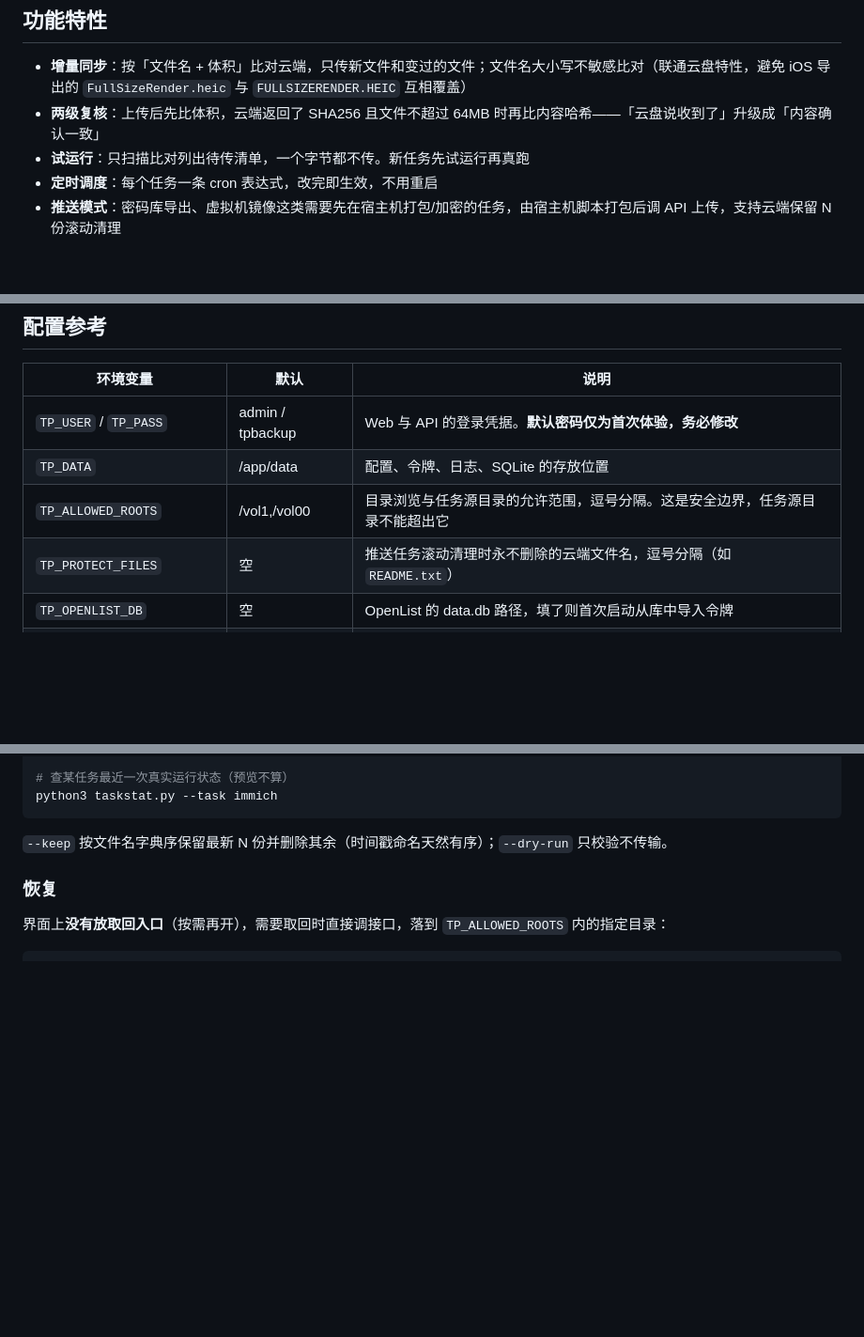
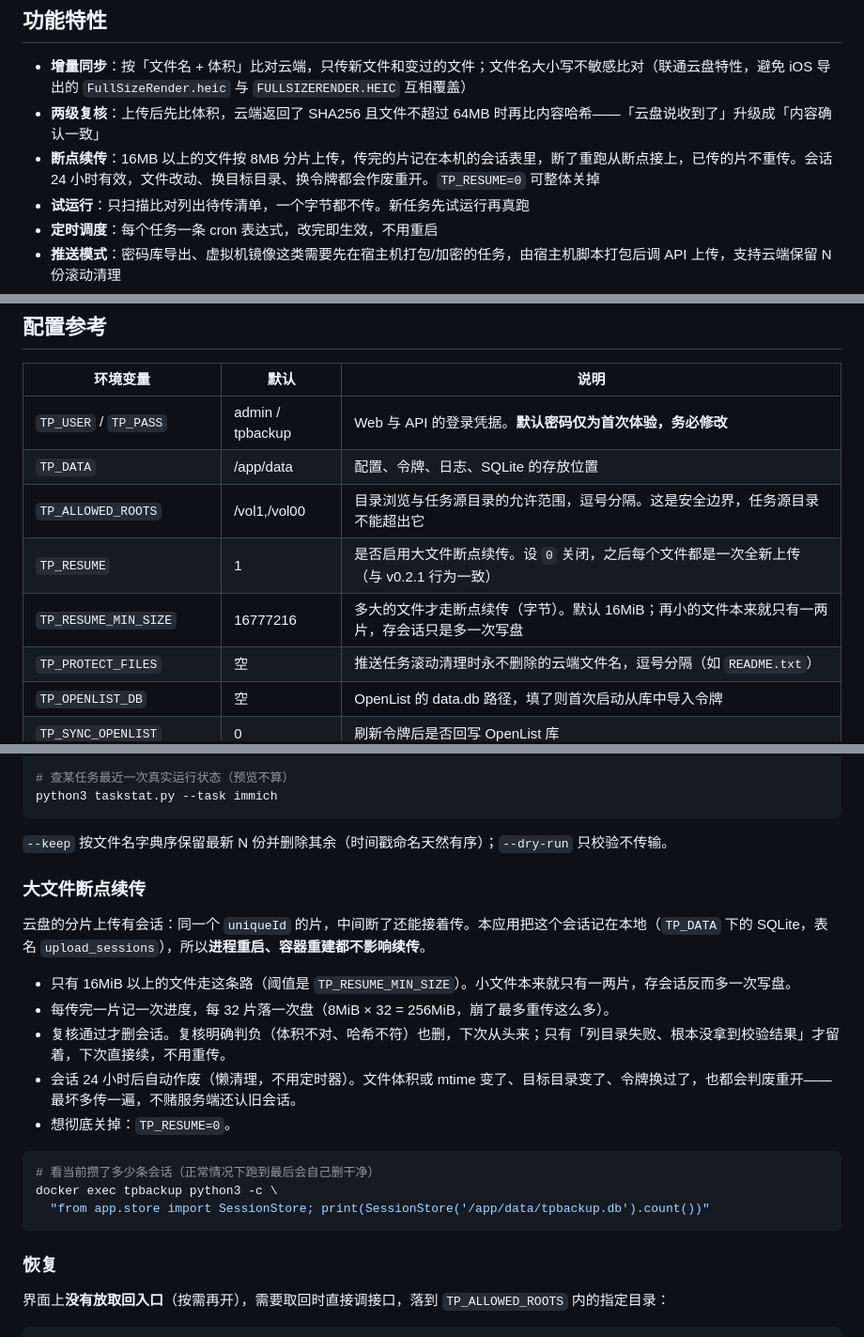
Before and after one commit to mingyangbest/tpbackup, a Markdown page: README.md, 3 parts joined by grey strips. Shown at 94% size. Drawn GitHub-style; blank space fills up the shorter version.

````diff
--- a/README.md
+++ b/README.md
@@ -22,6 +22,7 @@
 
 - **增量同步**：按「文件名 + 体积」比对云端，只传新文件和变过的文件；文件名大小写不敏感比对（联通云盘特性，避免 iOS 导出的 `FullSizeRender.heic` 与 `FULLSIZERENDER.HEIC` 互相覆盖）
 - **两级复核**：上传后先比体积，云端返回了 SHA256 且文件不超过 64MB 时再比内容哈希——「云盘说收到了」升级成「内容确认一致」
+- **断点续传**：16MB 以上的文件按 8MB 分片上传，传完的片记在本机的会话表里，断了重跑从断点接上，已传的片不重传。会话 24 小时有效，文件改动、换目标目录、换令牌都会作废重开。`TP_RESUME=0` 可整体关掉
 - **试运行**：只扫描比对列出待传清单，一个字节都不传。新任务先试运行再真跑
 - **定时调度**：每个任务一条 cron 表达式，改完即生效，不用重启
 - **推送模式**：密码库导出、虚拟机镜像这类需要先在宿主机打包/加密的任务，由宿主机脚本打包后调 API 上传，支持云端保留 N 份滚动清理
@@ -124,6 +125,8 @@ cp api.conf.example api.conf
 | `TP_USER` / `TP_PASS` | admin / tpbackup | Web 与 API 的登录凭据。**默认密码仅为首次体验，务必修改** |
 | `TP_DATA` | /app/data | 配置、令牌、日志、SQLite 的存放位置 |
 | `TP_ALLOWED_ROOTS` | /vol1,/vol00 | 目录浏览与任务源目录的允许范围，逗号分隔。这是安全边界，任务源目录不能超出它 |
+| `TP_RESUME` | 1 | 是否启用大文件断点续传。设 `0` 关闭，之后每个文件都是一次全新上传（与 v0.2.1 行为一致） |
+| `TP_RESUME_MIN_SIZE` | 16777216 | 多大的文件才走断点续传（字节）。默认 16MiB；再小的文件本来就只有一两片，存会话只是多一次写盘 |
 | `TP_PROTECT_FILES` | 空 | 推送任务滚动清理时永不删除的云端文件名，逗号分隔（如 `README.txt`） |
 | `TP_OPENLIST_DB` | 空 | OpenList 的 data.db 路径，填了则首次启动从库中导入令牌 |
 | `TP_SYNC_OPENLIST` | 0 | 刷新令牌后是否回写 OpenList 库 |
@@ -162,6 +165,22 @@ python3 taskstat.py --task immich
 ```
 
 `--keep` 按文件名字典序保留最新 N 份并删除其余（时间戳命名天然有序）；`--dry-run` 只校验不传输。
+
+### 大文件断点续传
+
+云盘的分片上传有会话：同一个 `uniqueId` 的片，中间断了还能接着传。本应用把这个会话记在本地（`TP_DATA` 下的 SQLite，表名 `upload_sessions`），所以**进程重启、容器重建都不影响续传**。
+
+- 只有 16MiB 以上的文件走这条路（阈值是 `TP_RESUME_MIN_SIZE`）。小文件本来就只有一两片，存会话反而多一次写盘。
+- 每传完一片记一次进度，每 32 片落一次盘（8MiB × 32 = 256MiB，崩了最多重传这么多）。
+- 复核通过才删会话。复核明确判负（体积不对、哈希不符）也删，下次从头来；只有「列目录失败、根本没拿到校验结果」才留着，下次直接续，不用重传。
+- 会话 24 小时后自动作废（懒清理，不用定时器）。文件体积或 mtime 变了、目标目录变了、令牌换过了，也都会判废重开——最坏多传一遍，不赌服务端还认旧会话。
+- 想彻底关掉：`TP_RESUME=0`。
+
+```bash
+# 看当前攒了多少条会话（正常情况下跑到最后会自己删干净）
+docker exec tpbackup python3 -c \
+  "from app.store import SessionStore; print(SessionStore('/app/data/tpbackup.db').count())"
+```
 
 ### 恢复
 
````
Also changed, not shown: CHANGELOG.md (+26 -2 lines).
